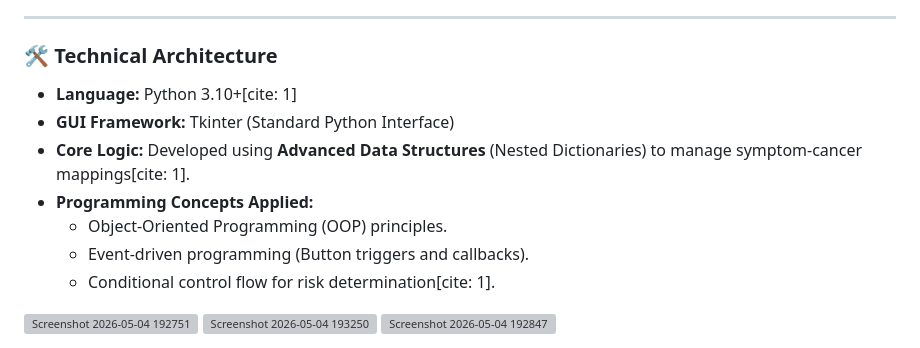
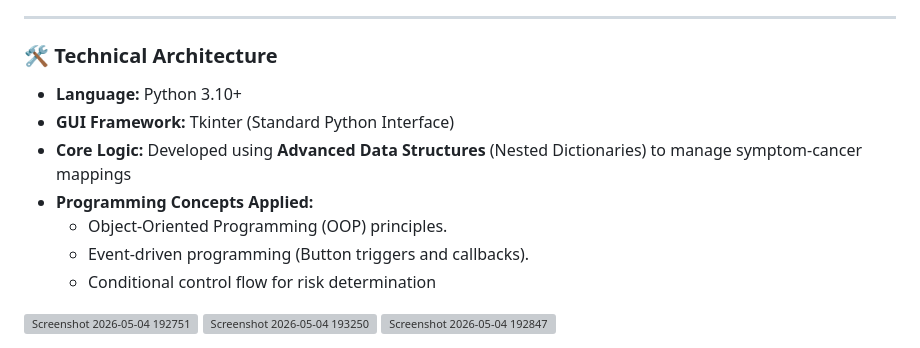
Before and after one commit to Minahil-8005/Frontend-project, a Markdown page: README.md, the part around the change. GitHub-like rendering; grey boxes are pictures that could not be loaded.

```diff
--- a/README.md
+++ b/README.md
@@ -64,13 +64,13 @@ file:///C:/Users/ULC/OneDrive/Documents/PYTHON/portfolio.html
 ---
 
 ### **🛠️ Technical Architecture**
-*   **Language:** Python 3.10+[cite: 1]
+*   **Language:** Python 3.10+
 *   **GUI Framework:** Tkinter (Standard Python Interface)
-*   **Core Logic:** Developed using **Advanced Data Structures** (Nested Dictionaries) to manage symptom-cancer mappings[cite: 1].
+*   **Core Logic:** Developed using **Advanced Data Structures** (Nested Dictionaries) to manage symptom-cancer mappings
 *   **Programming Concepts Applied:**
     *   Object-Oriented Programming (OOP) principles.
     *   Event-driven programming (Button triggers and callbacks).
-    *   Conditional control flow for risk determination[cite: 1].
+    *   Conditional control flow for risk determination
 
 <img width="299" height="396" alt="Screenshot 2026-05-04 192751" src="https://github.com/user-attachments/assets/050a3a0c-fcfe-4ed2-8a23-c08cd7658b77" />
 
```
